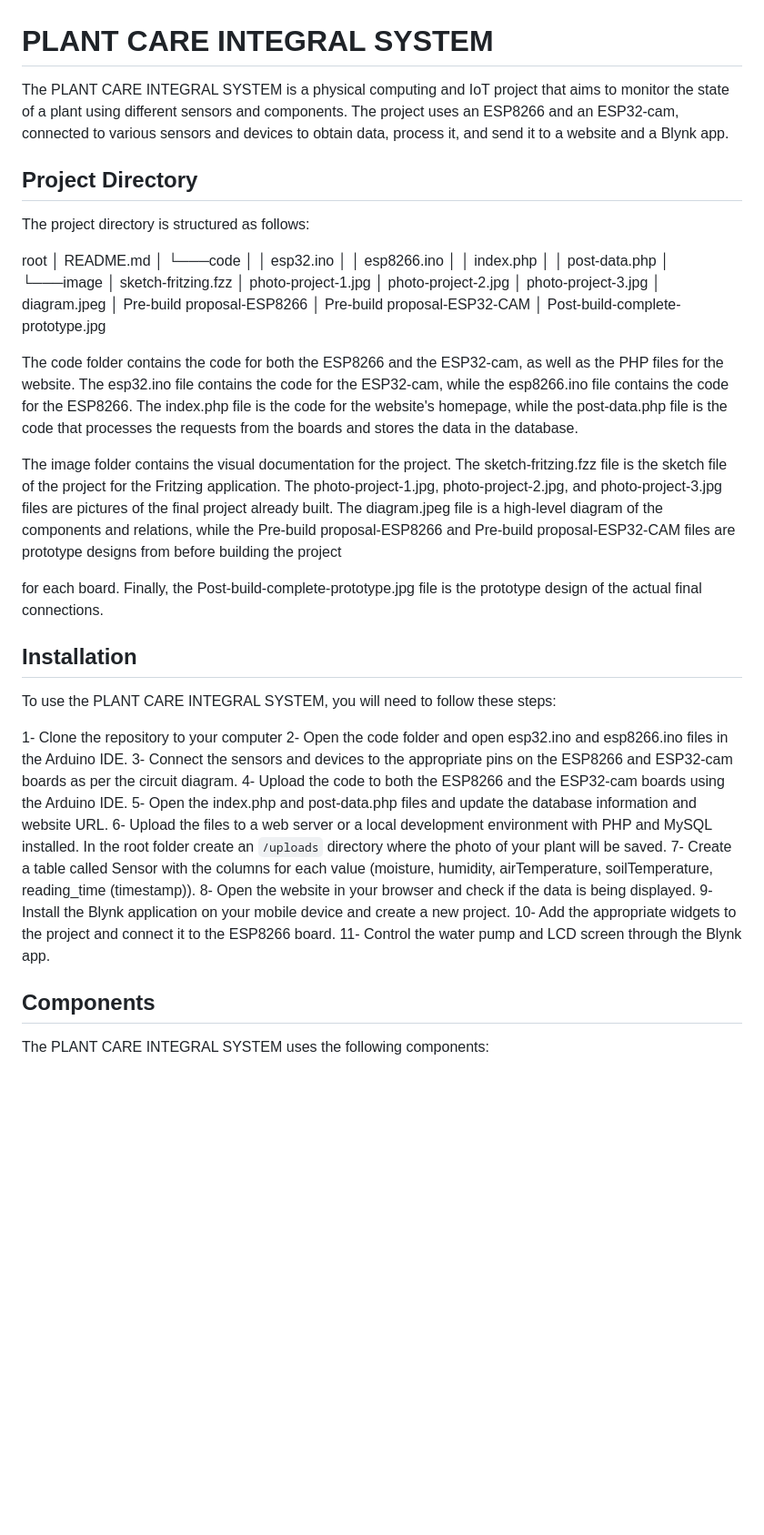
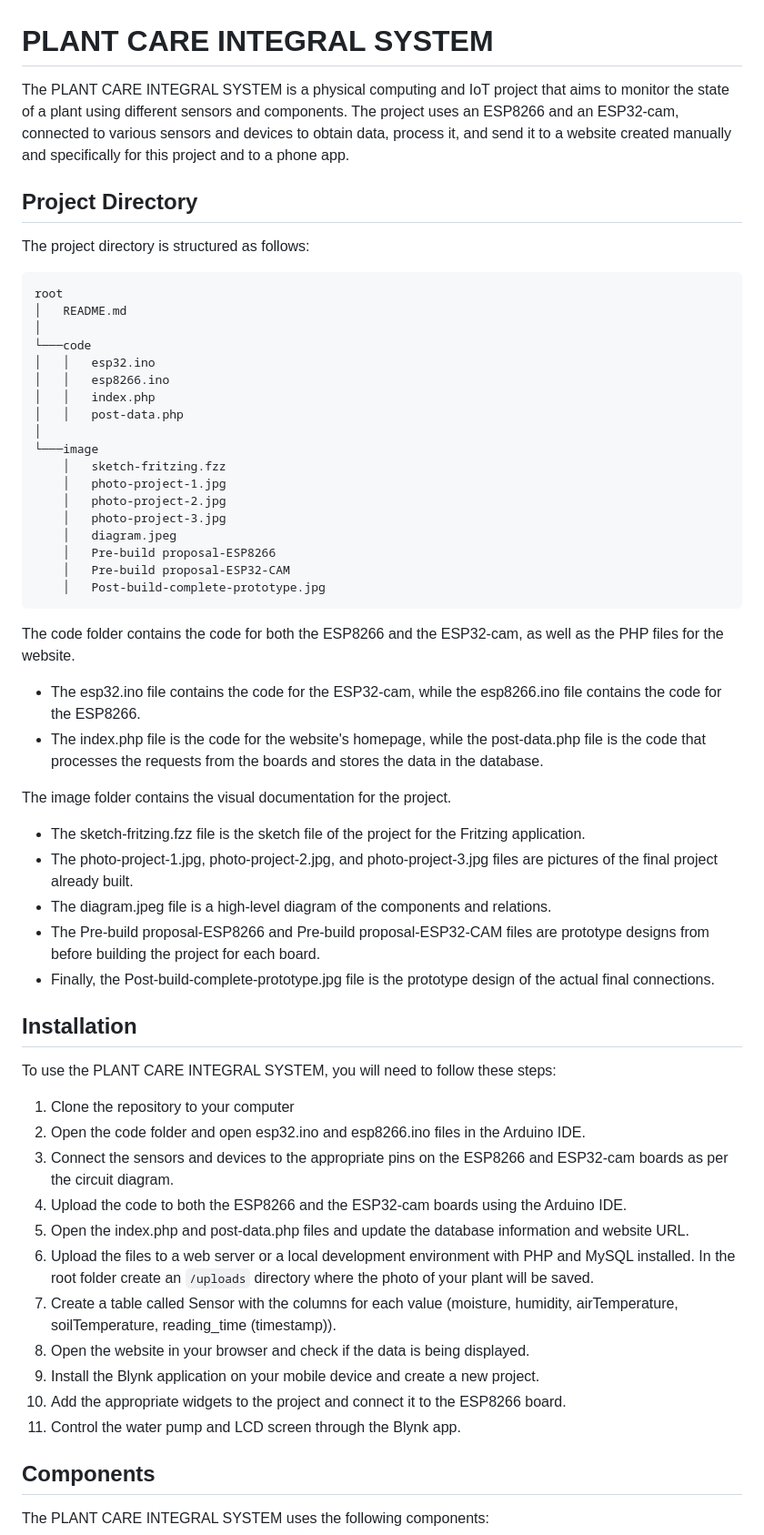
Before and after one commit to nunyvega/iot-plant-care, a Markdown page: README.md, the part around one of its changes. Shown at 91% size. GitHub-like rendering; blank space fills up the shorter version.

````diff
--- a/README.md
+++ b/README.md
@@ -1,9 +1,9 @@
 # PLANT CARE INTEGRAL SYSTEM
-The PLANT CARE INTEGRAL SYSTEM is a physical computing and IoT project that aims to monitor the state of a plant using different sensors and components. The project uses an ESP8266 and an ESP32-cam, connected to various sensors and devices to obtain data, process it, and send it to a website and a Blynk app.
+The PLANT CARE INTEGRAL SYSTEM is a physical computing and IoT project that aims to monitor the state of a plant using different sensors and components. The project uses an ESP8266 and an ESP32-cam, connected to various sensors and devices to obtain data, process it, and send it to a website created manually and specifically for this project and to a phone app.
 
 ## Project Directory
 The project directory is structured as follows:
-
+```
 root
 │   README.md
 │
@@ -22,27 +22,32 @@ root
     │   Pre-build proposal-ESP8266
     │   Pre-build proposal-ESP32-CAM
     │   Post-build-complete-prototype.jpg
+```
+The code folder contains the code for both the ESP8266 and the ESP32-cam, as well as the PHP files for the website.
+- The esp32.ino file contains the code for the ESP32-cam, while the esp8266.ino file contains the code for the ESP8266.
+- The index.php file is the code for the website's homepage, while the post-data.php file is the code that processes the requests from the boards and stores the data in the database.
 
-The code folder contains the code for both the ESP8266 and the ESP32-cam, as well as the PHP files for the website. The esp32.ino file contains the code for the ESP32-cam, while the esp8266.ino file contains the code for the ESP8266. The index.php file is the code for the website's homepage, while the post-data.php file is the code that processes the requests from the boards and stores the data in the database.
-
-The image folder contains the visual documentation for the project. The sketch-fritzing.fzz file is the sketch file of the project for the Fritzing application. The photo-project-1.jpg, photo-project-2.jpg, and photo-project-3.jpg files are pictures of the final project already built. The diagram.jpeg file is a high-level diagram of the components and relations, while the Pre-build proposal-ESP8266 and Pre-build proposal-ESP32-CAM files are prototype designs from before building the project
-
-for each board. Finally, the Post-build-complete-prototype.jpg file is the prototype design of the actual final connections.
+The image folder contains the visual documentation for the project.
+- The sketch-fritzing.fzz file is the sketch file of the project for the Fritzing application.
+- The photo-project-1.jpg, photo-project-2.jpg, and photo-project-3.jpg files are pictures of the final project already built.
+- The diagram.jpeg file is a high-level diagram of the components and relations.
+- The Pre-build proposal-ESP8266 and Pre-build proposal-ESP32-CAM files are prototype designs from before building the project for each board.
+- Finally, the Post-build-complete-prototype.jpg file is the prototype design of the actual final connections.
 
 ## Installation
 To use the PLANT CARE INTEGRAL SYSTEM, you will need to follow these steps:
 
-1- Clone the repository to your computer
-2- Open the code folder and open esp32.ino and esp8266.ino files in the Arduino IDE.
-3- Connect the sensors and devices to the appropriate pins on the ESP8266 and ESP32-cam boards as per the circuit diagram.
-4- Upload the code to both the ESP8266 and the ESP32-cam boards using the Arduino IDE.
-5- Open the index.php and post-data.php files and update the database information and website URL.
-6- Upload the files to a web server or a local development environment with PHP and MySQL installed. In the root folder create an `/uploads` directory where the photo of your plant will be saved.
-7- Create a table called Sensor with the columns for each value (moisture, humidity, airTemperature, soilTemperature, reading_time (timestamp)).
-8- Open the website in your browser and check if the data is being displayed.
-9- Install the Blynk application on your mobile device and create a new project.
-10- Add the appropriate widgets to the project and connect it to the ESP8266 board.
-11- Control the water pump and LCD screen through the Blynk app.
+1. Clone the repository to your computer
+2. Open the code folder and open esp32.ino and esp8266.ino files in the Arduino IDE.
+3. Connect the sensors and devices to the appropriate pins on the ESP8266 and ESP32-cam boards as per the circuit diagram.
+4. Upload the code to both the ESP8266 and the ESP32-cam boards using the Arduino IDE.
+5. Open the index.php and post-data.php files and update the database information and website URL.
+6. Upload the files to a web server or a local development environment with PHP and MySQL installed. In the root folder create an `/uploads` directory where the photo of your plant will be saved.
+7. Create a table called Sensor with the columns for each value (moisture, humidity, airTemperature, soilTemperature, reading_time (timestamp)).
+8. Open the website in your browser and check if the data is being displayed.
+9. Install the Blynk application on your mobile device and create a new project.
+10. Add the appropriate widgets to the project and connect it to the ESP8266 board.
+11. Control the water pump and LCD screen through the Blynk app.
 
 ## Components
 The PLANT CARE INTEGRAL SYSTEM uses the following components:
````
Also changed, not shown: other parts of README.md (+0 -2 lines).
